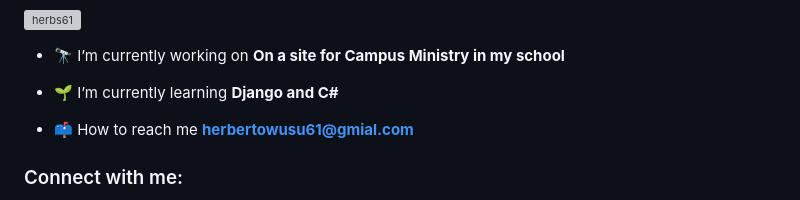
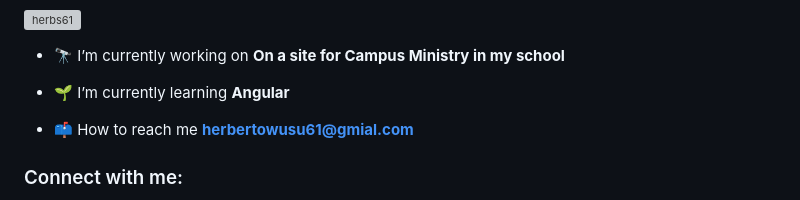
Before and after one commit to herbs61/herbs61, a Markdown page: README.md, the part around the change. GitHub-like rendering; grey boxes are pictures that could not be loaded.

```diff
--- a/README.md
+++ b/README.md
@@ -5,7 +5,7 @@
 
 - 🔭 I’m currently working on **On a site for Campus Ministry in my school**
 
-- 🌱 I’m currently learning **Django and C#**
+- 🌱 I’m currently learning **Angular**
 
 - 📫 How to reach me **herbertowusu61@gmial.com**
 
```
